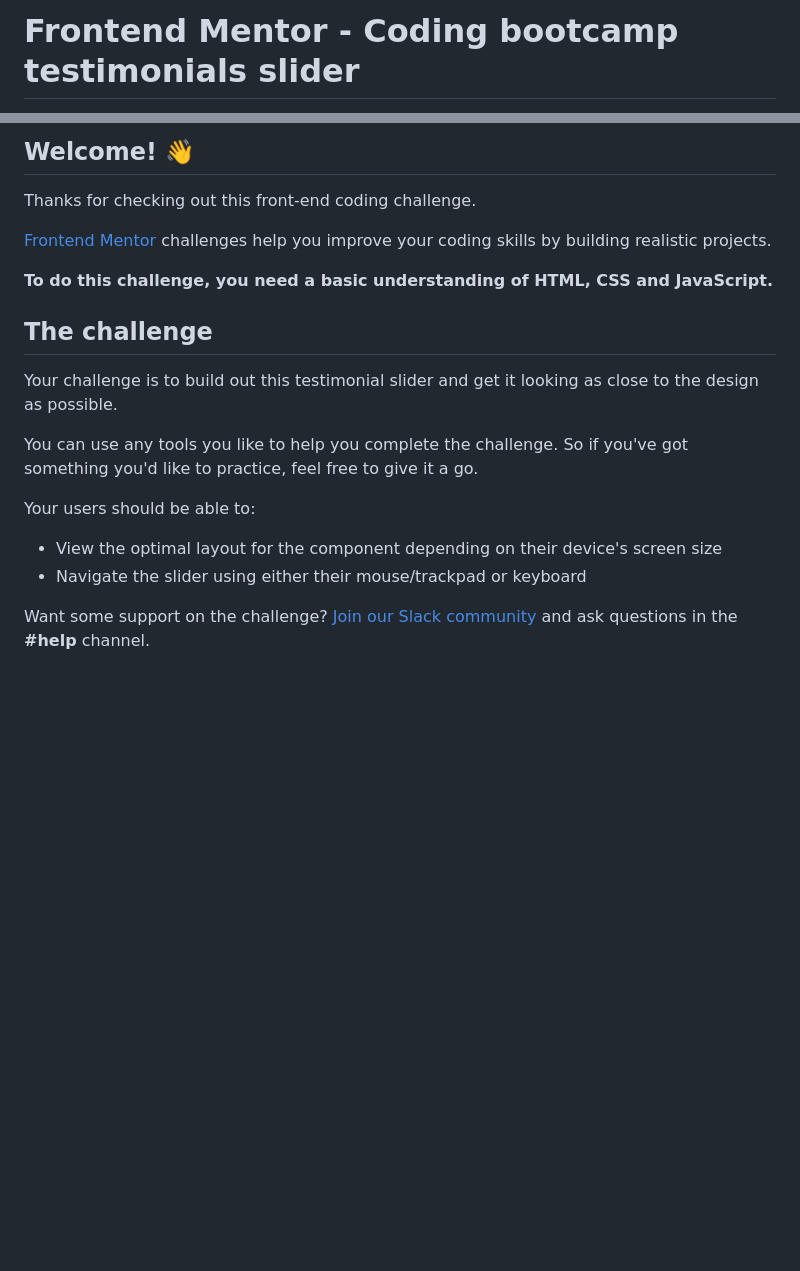
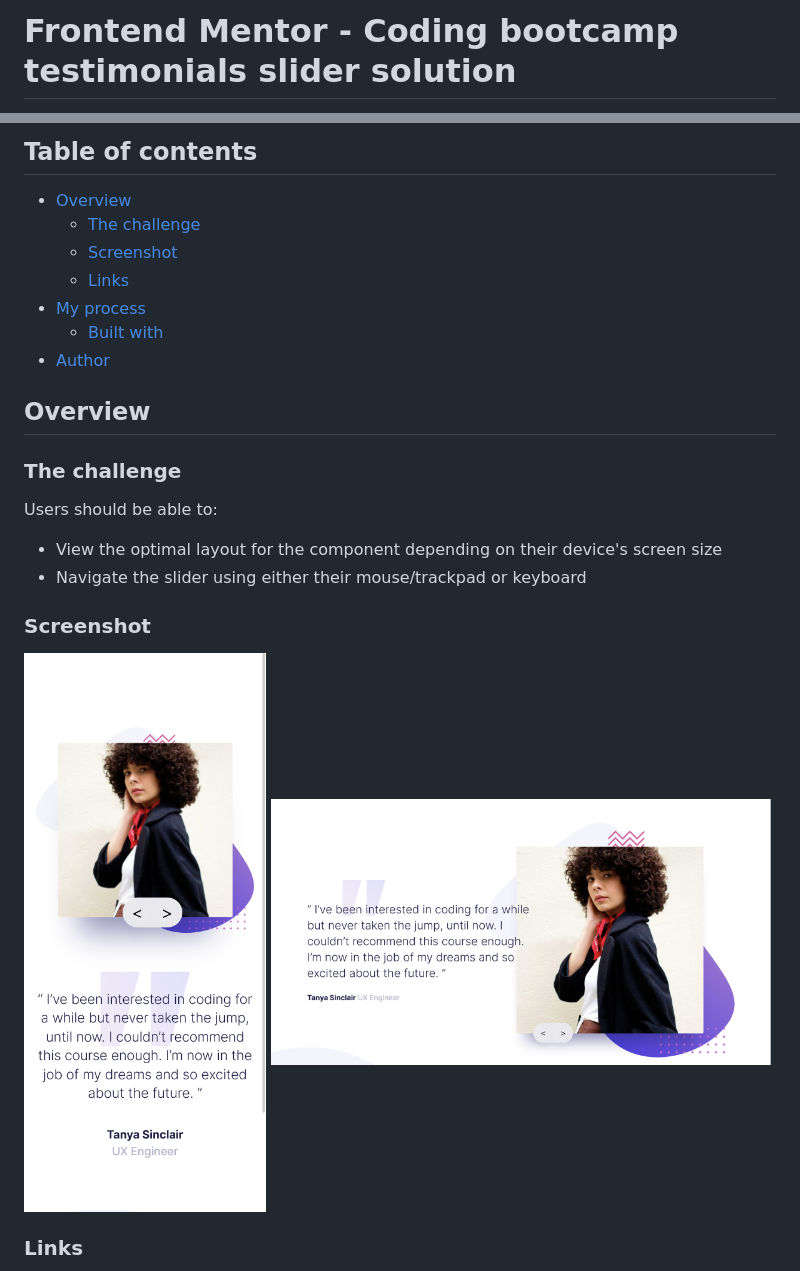
Before and after one commit to k4vrin/frontendmentor, a Markdown page: codingBootcamp/README.md, 2 parts joined by grey strips. GitHub-like rendering; pictures changed too: codingBootcamp/screenshots/desktop.png (added), codingBootcamp/screenshots/mobile.png (added); blank space fills up the shorter version.

Commit message:
Update codingBootcamp

```diff
--- a/codingBootcamp/README.md
+++ b/codingBootcamp/README.md
@@ -1,2 +1,2 @@
-# Frontend Mentor - Coding bootcamp testimonials slider
+# Frontend Mentor - Coding bootcamp testimonials slider solution
 
@@ -4,22 +4,28 @@
 
-## Welcome! 👋
+## Table of contents
 
-Thanks for checking out this front-end coding challenge.
+-   [Overview](#overview)
+    -   [The challenge](#the-challenge)
+    -   [Screenshot](#screenshot)
+    -   [Links](#links)
+-   [My process](#my-process)
+    -   [Built with](#built-with)
+-   [Author](#author)
 
-[Frontend Mentor](https://www.frontendmentor.io) challenges help you improve your coding skills by building realistic projects.
+## Overview
 
-**To do this challenge, you need a basic understanding of HTML, CSS and JavaScript.**
+### The challenge
 
-## The challenge
+Users should be able to:
 
-Your challenge is to build out this testimonial slider and get it looking as close to the design as possible.
+-   View the optimal layout for the component depending on their device's screen size
+-   Navigate the slider using either their mouse/trackpad or keyboard
 
-You can use any tools you like to help you complete the challenge. So if you've got something you'd like to practice, feel free to give it a go.
+### Screenshot
 
-Your users should be able to:
+<img src="./screenshots/mobile.png" width="300">
 
-- View the optimal layout for the component depending on their device's screen size
-- Navigate the slider using either their mouse/trackpad or keyboard
+<img src="./screenshots/desktop.png" width="500">
 
-Want some support on the challenge? [Join our Slack community](https://www.frontendmentor.io/slack) and ask questions in the **#help** channel.
+### Links
 
```
Also changed, not shown: other parts of codingBootcamp/README.md (+11 -63 lines), codingBootcamp/README-template.md (deleted, +0 -111 lines), codingBootcamp/style-guide.md (deleted, +0 -26 lines), 6 other files.
